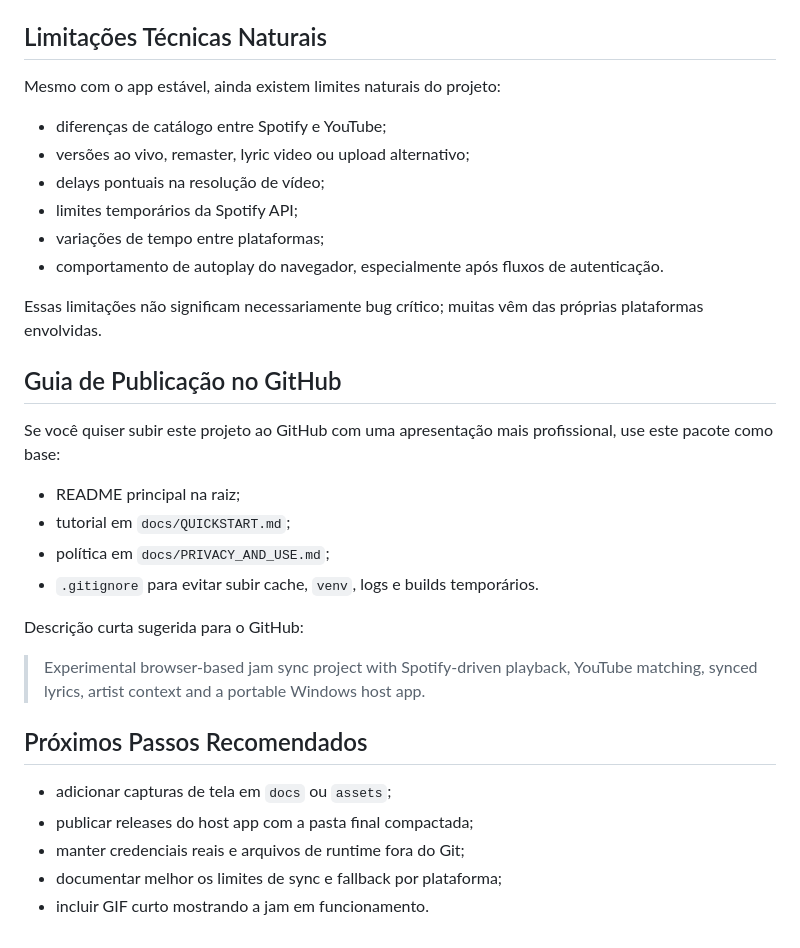
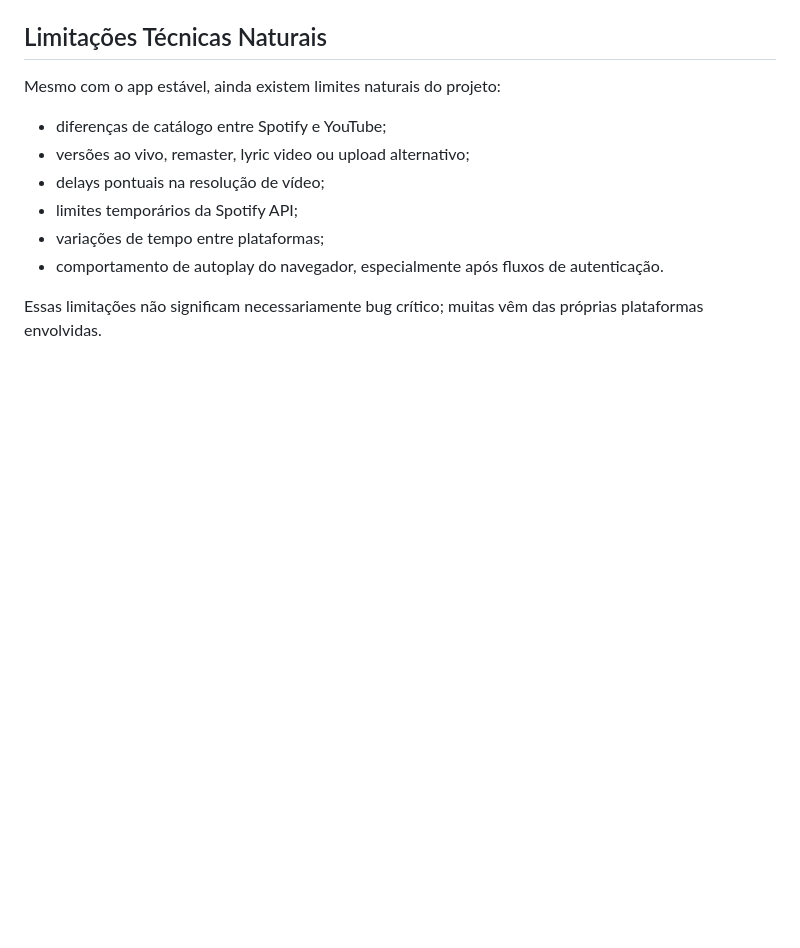
Before and after one commit to nonuser35/nonuser35-jam, a Markdown page: README.md, the part around the change. Rendered like a GitHub page; blank space fills up the shorter version.

```diff
--- a/README.md
+++ b/README.md
@@ -295,24 +295,3 @@ Mesmo com o app estável, ainda existem limites naturais do projeto:
 - comportamento de autoplay do navegador, especialmente após fluxos de autenticação.
 
 Essas limitações não significam necessariamente bug crítico; muitas vêm das próprias plataformas envolvidas.
-
-## Guia de Publicação no GitHub
-
-Se você quiser subir este projeto ao GitHub com uma apresentação mais profissional, use este pacote como base:
-
-- README principal na raiz;
-- tutorial em `docs/QUICKSTART.md`;
-- política em `docs/PRIVACY_AND_USE.md`;
-- `.gitignore` para evitar subir cache, `venv`, logs e builds temporários.
-
-Descrição curta sugerida para o GitHub:
-
-> Experimental browser-based jam sync project with Spotify-driven playback, YouTube matching, synced lyrics, artist context and a portable Windows host app.
-
-## Próximos Passos Recomendados
-
-- adicionar capturas de tela em `docs` ou `assets`;
-- publicar releases do host app com a pasta final compactada;
-- manter credenciais reais e arquivos de runtime fora do Git;
-- documentar melhor os limites de sync e fallback por plataforma;
-- incluir GIF curto mostrando a jam em funcionamento.
```
